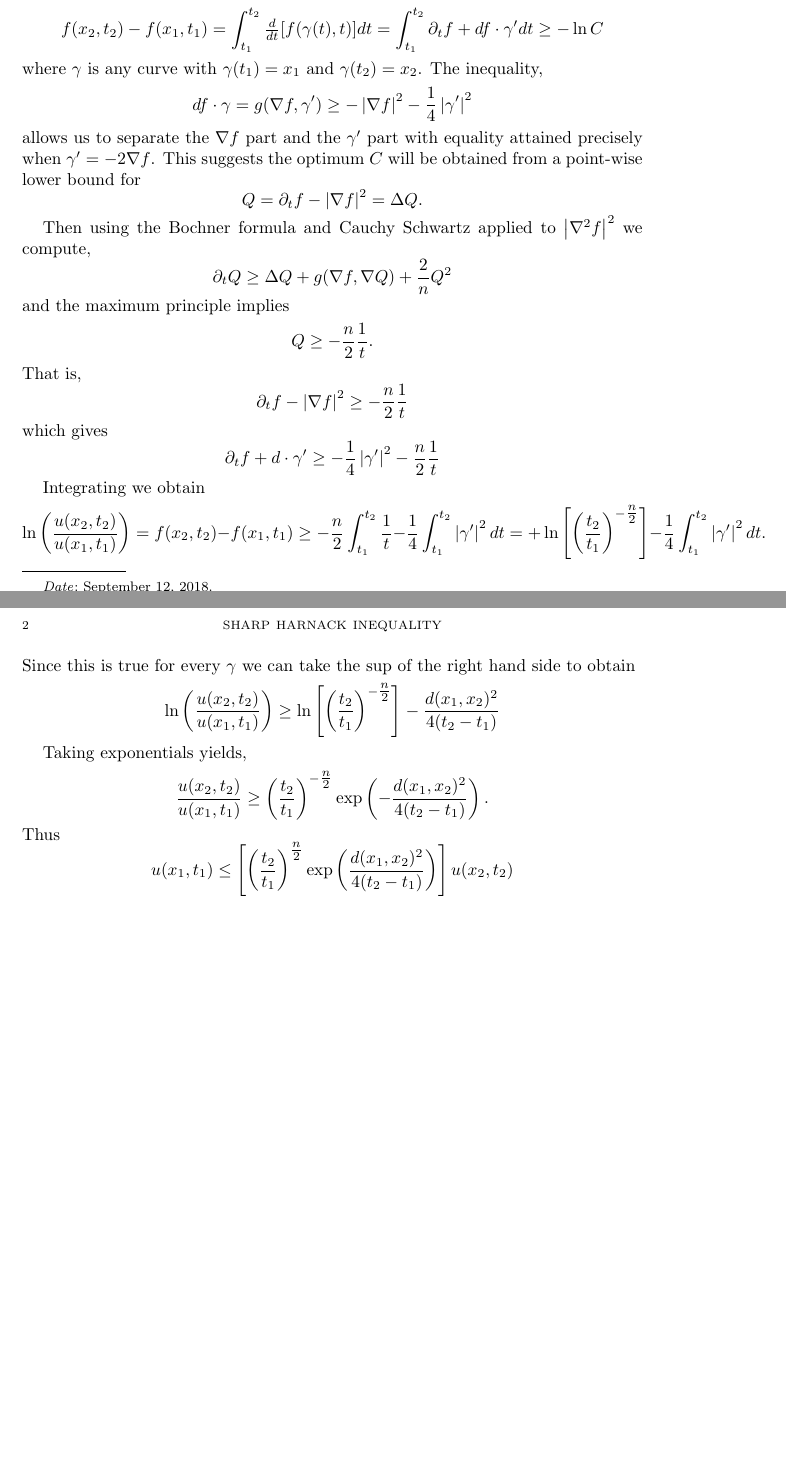
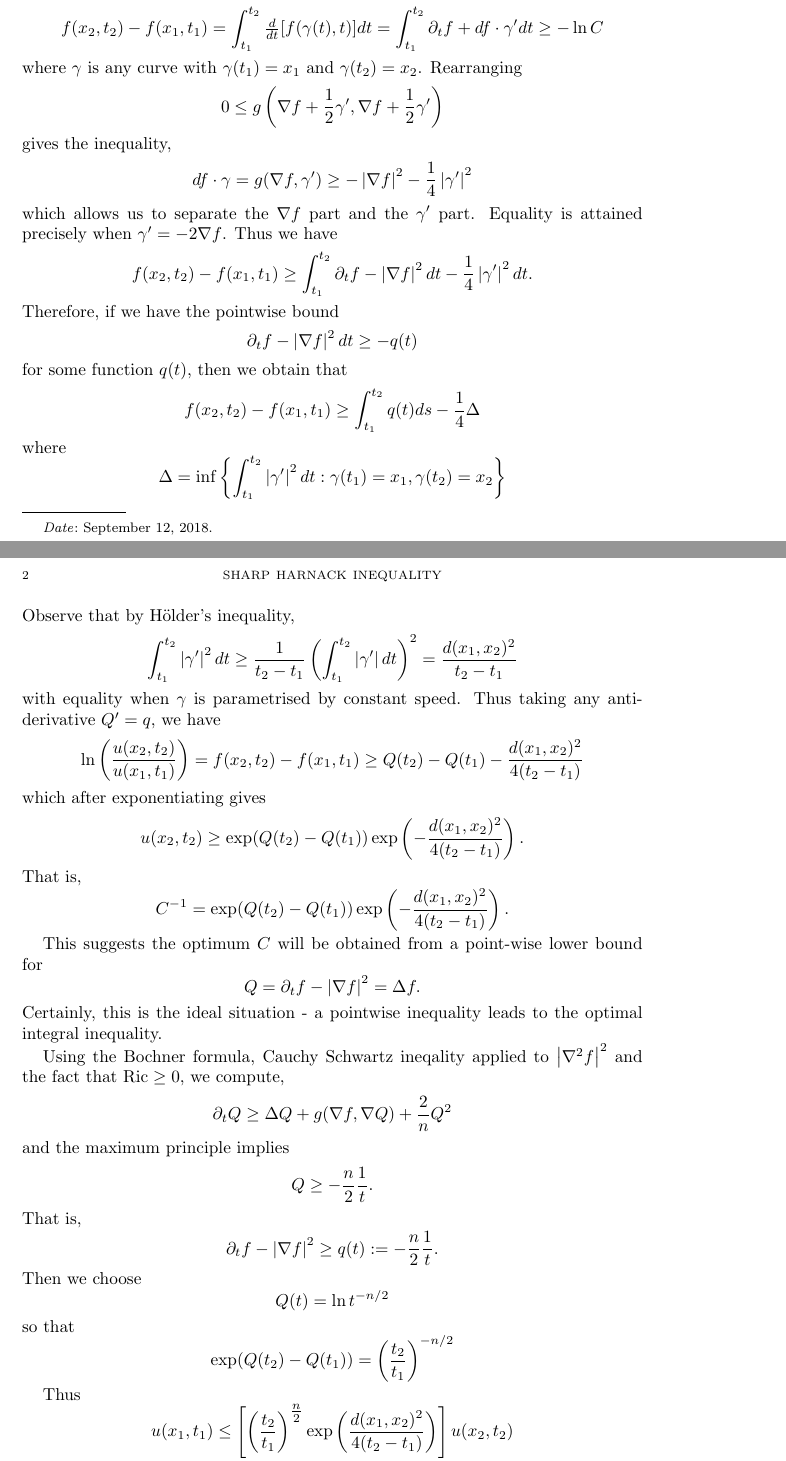
Before and after one commit to pabryan/sharp_harnack, a LaTeX paper (main.tex): two parts of pages 1 and 2 of 2 before the commit and two parts of pages 1 and 2 of 3 after it, joined at a grey line, cut so that both start at the same text, the shorter picture padded with empty space. Compiled offline with pdfLaTeX.

Commit message:
Filled in some details on getting optimal Harnack.

```diff
--- a/main.tex
+++ b/main.tex
@@ -39,16 +41,55 @@ For convenience, let $f = \ln u$. Then equivalently we want
 \[
 f(x_2, t_2) - f(x_1, t_1) = \int_{t_1}^{t_2} \tfrac{d}{dt} [f(\gamma(t), t)] dt = \int_{t_1}^{t_2} \partial_t f + df \cdot \gamma' dt \geq - \ln C
 \]
-where $\gamma$ is any curve with $\gamma(t_1) = x_1$ and $\gamma(t_2) = x_2$. The inequality,
+where $\gamma$ is any curve with $\gamma(t_1) = x_1$ and $\gamma(t_2) = x_2$. Rearranging
+\[
+0 \leq g\left(\nabla f + \frac{1}{2} \gamma', \nabla f + \frac{1}{2} \gamma'\right)
+\]
+gives the inequality,
 \[
 df \cdot \gamma = g(\nabla f, \gamma') \geq -\abs{\nabla f}^2 - \frac{1}{4} \abs{\gamma'}^2
 \]
-allows us to separate the $\nabla f$ part and the $\gamma'$ part with equality attained precisely when $\gamma' = -2\nabla f$. This suggests the optimum $C$ will be obtained from a point-wise lower bound for
+which allows us to separate the $\nabla f$ part and the $\gamma'$ part. Equality is attained precisely when $\gamma' = -2\nabla f$. Thus we have
 \[
-Q = \partial_t f - \abs{\nabla f}^2 = \Delta Q.
+f(x_2, t_2) - f(x_1, t_1) \geq \int_{t_1}^{t_2} \partial_t f -\abs{\nabla f}^2 dt - \frac{1}{4} \abs{\gamma'}^2 dt.
+\]
+Therefore, if we have the pointwise bound
+\[
+\partial_t f -\abs{\nabla f}^2 dt \geq -q(t)
+\]
+for some function \(q(t)\), then we obtain that
+\[
+f(x_2, t_2) - f(x_1, t_1) \geq \int_{t_1}^{t_2} q(t) ds - \frac{1}{4} \Delta
+\]
+where
+\[
+\Delta = \inf \left\{\int_{t_1}^{t_2} \abs{\gamma'}^2 dt : \gamma(t_1) = x_1, \gamma(t_2) = x_2\right\}
+\]
+Observe that by H\"{o}lder's inequality,
+\[
+\int_{t_1}^{t_2} \abs{\gamma'}^2 dt \geq \frac{1}{t_2 - t_1} \left(\int_{t_1}^{t_2} \abs{\gamma'} dt\right)^2 = \frac{d(x_1, x_2)^2}{t_2 - t_1}
+\]
+with equality when \(\gamma\) is parametrised by constant speed. Thus taking any anti-derivative \(Q' = q\), we have
+\[
+\ln \left(\frac{u(x_2, t_2)}{u(x_1, t_1)}\right) = f(x_2, t_2) - f(x_1, t_1) \geq Q(t_2) - Q(t_1) - \frac{d(x_1, x_2)^2}{4(t_2 - t_1)}
+\]
+which after exponentiating gives
+\[
+u(x_2, t_2) \geq \exp(Q(t_2) - Q(t_1)) \exp\left(- \frac{d(x_1, x_2)^2}{4(t_2 - t_1)}\right).
+\]
+That is,
+\[
+C^{-1} = \exp(Q(t_2) - Q(t_1)) \exp\left(- \frac{d(x_1, x_2)^2}{4(t_2 - t_1)}\right).
 \]
 
-Then using the Bochner formula and Cauchy Schwartz applied to $\abs{\nabla^2 f}^2$ we compute,
+
+This suggests the optimum $C$ will be obtained from a point-wise lower bound for
+\[
+Q = \partial_t f - \abs{\nabla f}^2 = \Delta f.
+\]
+Certainly, this is the ideal situation - a pointwise inequality leads to the optimal integral inequality.
+
+Using the Bochner formula, Cauchy Schwartz ineqality applied to $\abs{\nabla^2 f}^2$ and the fact that \(\ric \geq 0\), we compute,
 \[
 \partial_t Q \geq \Delta Q + g(\nabla f, \nabla Q) + \frac{2}{n} Q^2
 \]
@@ -58,26 +99,17 @@ Q \geq -\frac{n}{2} \frac{1}{t}.
 \]
 That is,
 \[
-\partial_t f - \abs{\nabla f}^2 \geq -\frac{n}{2} \frac{1}{t}
+\partial_t f - \abs{\nabla f}^2 \geq q(t) := -\frac{n}{2} \frac{1}{t}.
 \]
-which gives
+Then we choose
 \[
-\partial_t f + d \cdot \gamma' \geq - \frac{1}{4} \abs{\gamma'}^2 - \frac{n}{2} \frac{1}{t}
+Q(t) = \ln t^{-n/2}
+\]
+so that
+\[
+\exp(Q(t_2) - Q(t_1)) = \left(\frac{t_2}{t_1}\right)^{-n/2}
 \]
 
-Integrating we obtain
-\[
-\ln \left(\frac{u(x_2, t_2)}{u(x_1, t_1)}\right) = f(x_2, t_2) - f(x_1, t_1) \geq - \frac{n}{2} \int_{t_1}^{t_2} \frac{1}{t} - \frac{1}{4} \int_{t_1}^{t_2} \abs{\gamma'}^2 dt = + \ln\left[\left(\frac{t_2}{t_1}\right)^{-\tfrac{n}{2}}\right] - \frac{1}{4} \int_{t_1}^{t_2} \abs{\gamma'}^2 dt.
-\]
-Since this is true for every $\gamma$ we can take the sup of the right hand side to obtain
-\[
-\ln \left(\frac{u(x_2, t_2)}{u(x_1, t_1)}\right) \geq  \ln\left[\left(\frac{t_2}{t_1}\right)^{-\tfrac{n}{2}}\right] - \frac{d(x_1, x_2)^2}{4(t_2 - t_1)}
-\]
-
-Taking exponentials yields,
-\[
-\frac{u(x_2, t_2)}{u(x_1, t_1)} \geq \left(\frac{t_2}{t_1}\right)^{-\tfrac{n}{2}} \exp\left(- \frac{d(x_1, x_2)^2}{4(t_2 - t_1)}\right).
-\]
 Thus
 \[
 u(x_1, t_1) \leq \left[\left(\frac{t_2}{t_1}\right)^{\tfrac{n}{2}} \exp\left(\frac{d(x_1, x_2)^2}{4(t_2 - t_1)}\right)\right] u(x_2, t_2)
```
Also changed, not shown: main.tex (5 more changed lines).
